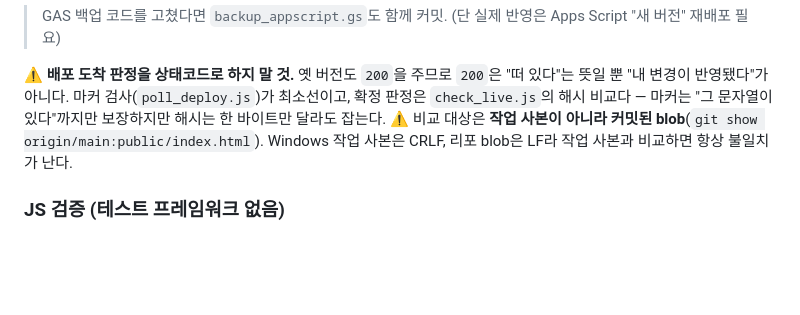
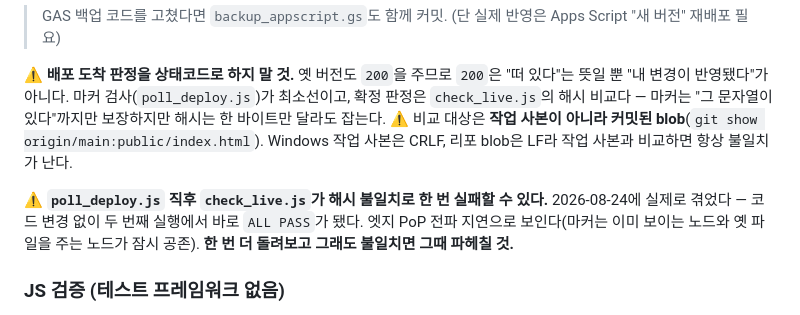
Before and after one commit to 1226cjw-afk/Our_Budget, a Markdown page: CLAUDE.md, the part around the change. Drawn GitHub-style; blank space fills up the shorter version.

Commit message:
docs: poll_deploy 직후 check_live 가 한 번 실패할 수 있음
2026-08-24 실제로 겪었다. 코드 변경 없이 두 번째 실행에서 ALL PASS.
엣지 PoP 전파 지연으로 보인다 — 마커는 보이는데 해시는 옛 파일인 노드가
잠시 공존. 한 번 더 돌려보고 그래도 불일치면 그때 파헤칠 것.

Co-Authored-By: Claude Opus 5 <noreply@anthropic.com>
Claude-Session: https://claude.ai/code/session_01MTJgodVwxVmACn5Ks17PiC

```diff
--- a/CLAUDE.md
+++ b/CLAUDE.md
@@ -539,6 +539,11 @@ node scripts/measure_timeline.js --4g                   # 어디서 시간이
 ⚠️ 비교 대상은 **작업 사본이 아니라 커밋된 blob**(`git show origin/main:public/index.html`).
 Windows 작업 사본은 CRLF, 리포 blob은 LF라 작업 사본과 비교하면 항상 불일치가 난다.
 
+⚠️ **`poll_deploy.js` 직후 `check_live.js`가 해시 불일치로 한 번 실패할 수 있다.**
+2026-08-24에 실제로 겪었다 — 코드 변경 없이 두 번째 실행에서 바로 `ALL PASS`가 됐다.
+엣지 PoP 전파 지연으로 보인다(마커는 이미 보이는 노드와 옛 파일을 주는 노드가 잠시 공존).
+**한 번 더 돌려보고 그래도 불일치면 그때 파헤칠 것.**
+
 ### JS 검증 (테스트 프레임워크 없음)
 브라우저 없이 인라인 JS를 확인하는 법: 마지막 `<script>` 블록을 추출 → `new Function`/`Module._compile`에 stub(supabase·Chart·document·localStorage) 주입해 파싱/순수함수 단위테스트. `node`로 실행.
 - 빠른 문법 검사(복붙용): `node -e "const fs=require('fs');const c=[...fs.readFileSync('public/index.html','utf8').matchAll(/<script>([\s\S]*?)<\/script>/g)].pop()[1];try{new Function(c);console.log('JS OK')}catch(e){console.error(e.message);process.exit(1)}"`
```
